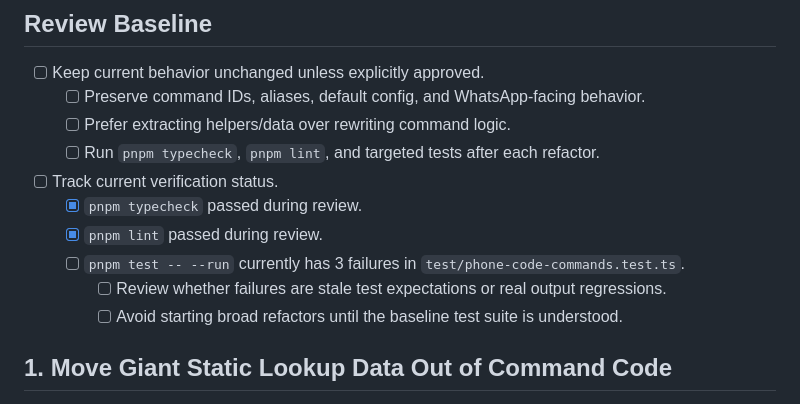
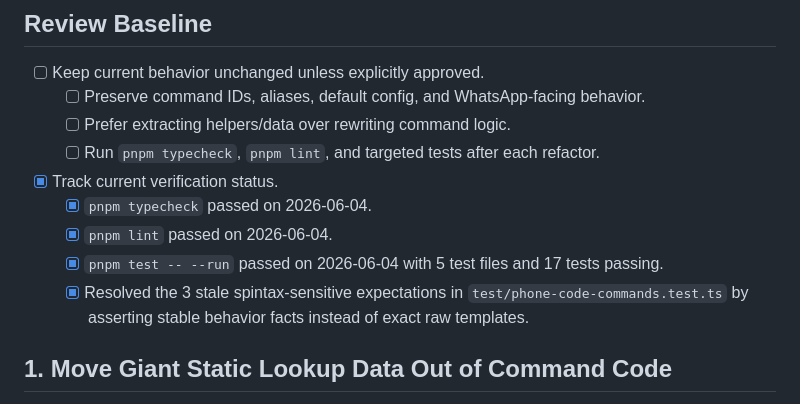
Before and after one commit to sergiooak/deadbyte-bot, a Markdown page: docs/refactor-bloat-checklist.md, the part around the change. Drawn GitHub-style.

Commit message:
docs: record passing test baseline
- Mark verification tracking as completed
- Document passing typecheck and lint runs
- Record successful test suite execution
- Note fix for stale spintax-sensitive assertions

```diff
--- a/docs/refactor-bloat-checklist.md
+++ b/docs/refactor-bloat-checklist.md
@@ -8,12 +8,11 @@ This checklist captures the repo review findings from 2026-06-04. It is meant to
   - [ ] Preserve command IDs, aliases, default config, and WhatsApp-facing behavior.
   - [ ] Prefer extracting helpers/data over rewriting command logic.
   - [ ] Run `pnpm typecheck`, `pnpm lint`, and targeted tests after each refactor.
-- [ ] Track current verification status.
-  - [x] `pnpm typecheck` passed during review.
-  - [x] `pnpm lint` passed during review.
-  - [ ] `pnpm test -- --run` currently has 3 failures in `test/phone-code-commands.test.ts`.
-    - [ ] Review whether failures are stale test expectations or real output regressions.
-    - [ ] Avoid starting broad refactors until the baseline test suite is understood.
+- [x] Track current verification status.
+  - [x] `pnpm typecheck` passed on 2026-06-04.
+  - [x] `pnpm lint` passed on 2026-06-04.
+  - [x] `pnpm test -- --run` passed on 2026-06-04 with 5 test files and 17 tests passing.
+  - [x] Resolved the 3 stale spintax-sensitive expectations in `test/phone-code-commands.test.ts` by asserting stable behavior facts instead of exact raw templates.
 
 ## 1. Move Giant Static Lookup Data Out of Command Code
 
```
